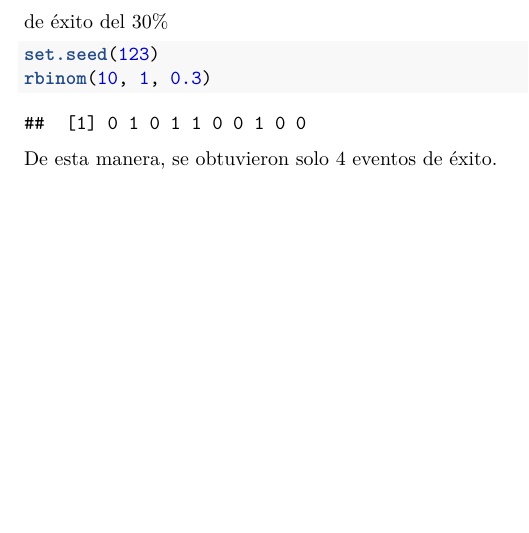
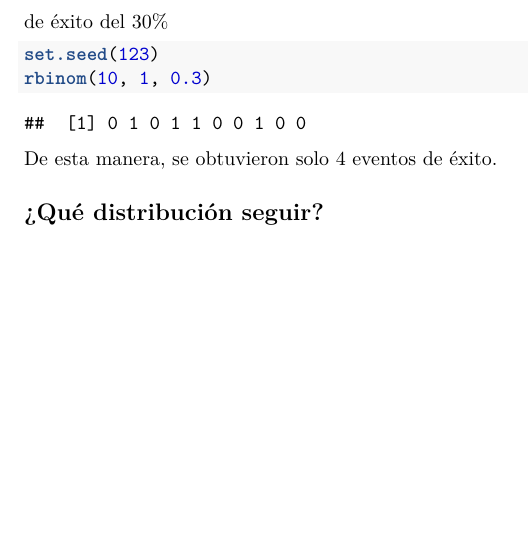
Before and after one commit to ArmandoODV19/model_in_R, an R Markdown document (muestreos_aleatorios/muestreos_aleatorios.Rmd): part of page 13 of 13, cut so that both start at the same text. Rendered offline with R 4.5, knitr and Pandoc, then LaTeX, with nearby package versions.

Commit message:
que distribucion seguir

````diff
--- a/muestreos_aleatorios/muestreos_aleatorios.Rmd
+++ b/muestreos_aleatorios/muestreos_aleatorios.Rmd
@@ -394,3 +394,5 @@ set.seed(123)
 rbinom(10, 1, 0.3)
 ```
 De esta manera, se obtuvieron solo 4 eventos de éxito.
+
+## ¿Qué distribución seguir?
````
Also changed, not shown: muestreos_aleatorios/muestreos_aleatorios.pdf.
